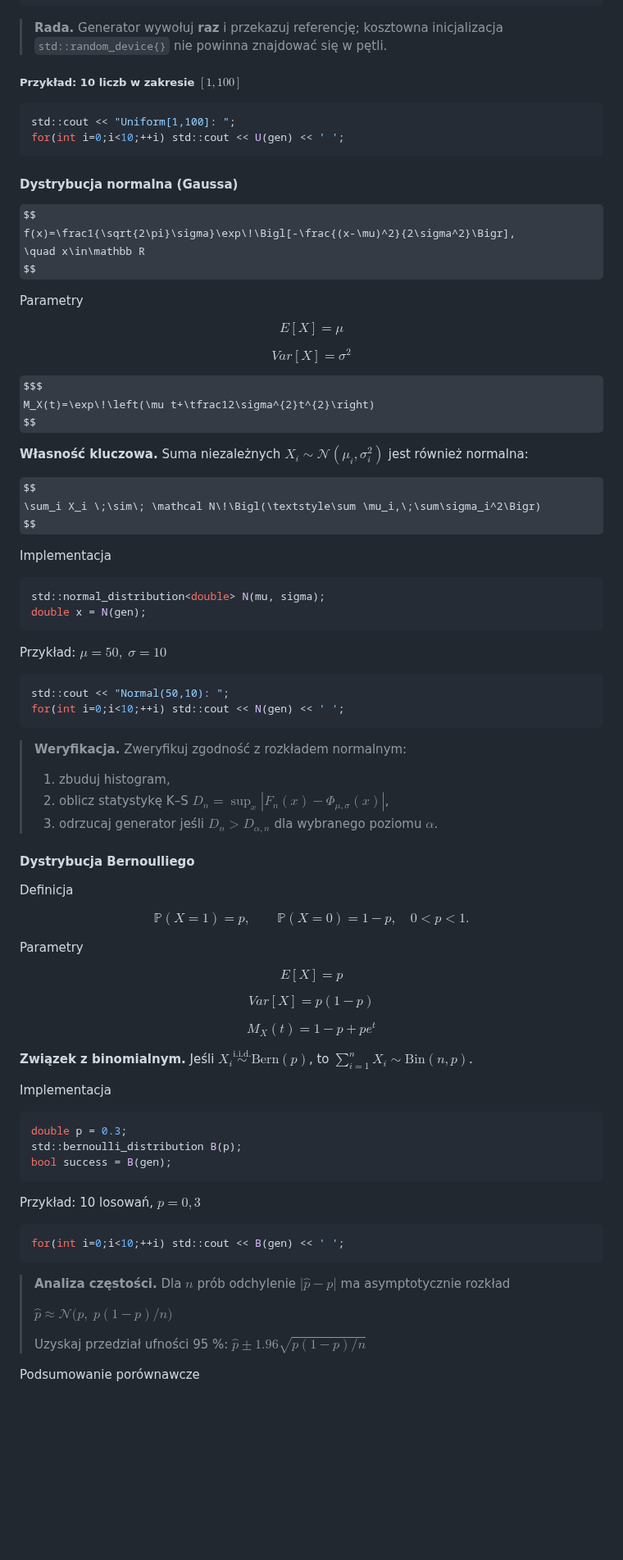
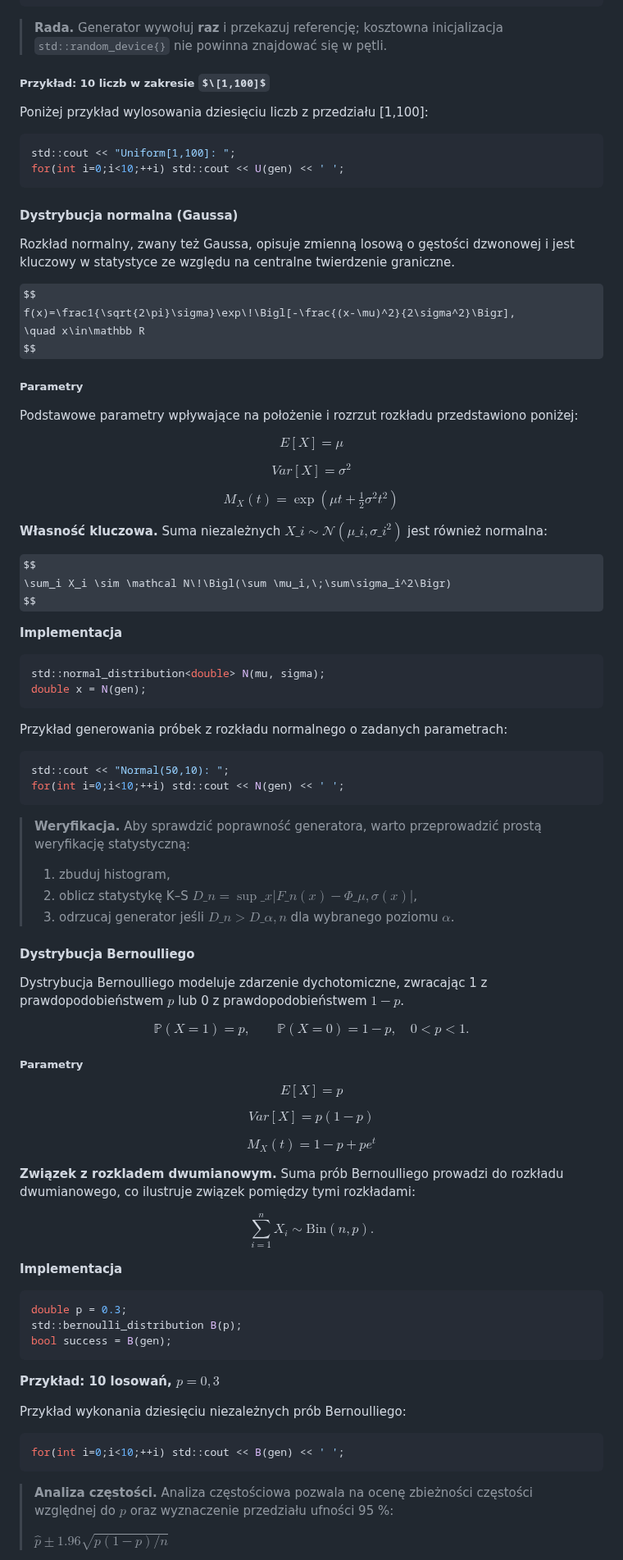
Before and after one commit to djeada/Od-C-do-Cpp, a Markdown page: notatki/07_liczby_losowe.md, the part around one of its changes. Shown at 82% size. Rendered like a GitHub page; some formulas as TeX source; blank space fills up the shorter version.

````diff
--- a/notatki/07_liczby_losowe.md
+++ b/notatki/07_liczby_losowe.md
@@ -239,7 +272,9 @@ int k = U(gen);
 
 > **Rada.**  Generator wywołuj **raz** i przekazuj referencję; kosztowna inicjalizacja `std::random_device{}` nie powinna znajdować się w pętli.
 
-##### Przykład: 10 liczb w zakresie $[1,100]$
+##### Przykład: 10 liczb w zakresie $\[1,100]$
+
+Poniżej przykład wylosowania dziesięciu liczb z przedziału \[1,100]:
 
 ```cpp
 std::cout << "Uniform[1,100]: ";
@@ -248,12 +283,16 @@ for(int i=0;i<10;++i) std::cout << U(gen) << ' ';
 
 #### Dystrybucja normalna (Gaussa)
 
+Rozkład normalny, zwany też Gaussa, opisuje zmienną losową o gęstości dzwonowej i jest kluczowy w statystyce ze względu na centralne twierdzenie graniczne.
+
 $$
 f(x)=\frac1{\sqrt{2\pi}\sigma}\exp\!\Bigl[-\frac{(x-\mu)^2}{2\sigma^2}\Bigr],
 \quad x\in\mathbb R
 $$
 
- Parametry
+##### Parametry
+
+Podstawowe parametry wpływające na położenie i rozrzut rozkładu przedstawiono poniżej:
 
 $$
 E[X]=\mu
@@ -263,45 +302,45 @@ $$
 Var[X]=\sigma^{2}
 $$
 
-$$$
+$$
 M_X(t)=\exp\!\left(\mu t+\tfrac12\sigma^{2}t^{2}\right)
 $$
 
-**Własność kluczowa.**  Suma niezależnych $X_i\sim\mathcal N(\mu_i,\sigma_i^2)$ jest również normalna:
+**Własność kluczowa.**  Suma niezależnych $X\_i\sim\mathcal N(\mu\_i,\sigma\_i^2)$ jest również normalna:
 
 $$
-\sum_i X_i \;\sim\; \mathcal N\!\Bigl(\textstyle\sum \mu_i,\;\sum\sigma_i^2\Bigr)
+\sum_i X_i \sim \mathcal N\!\Bigl(\sum \mu_i,\;\sum\sigma_i^2\Bigr)
 $$
 
-Implementacja
+**Implementacja**
 
 ```cpp
 std::normal_distribution<double> N(mu, sigma);
 double x = N(gen);
 ```
 
-Przykład: $\mu=50,\;\sigma=10$
+Przykład generowania próbek z rozkładu normalnego o zadanych parametrach:
 
 ```cpp
 std::cout << "Normal(50,10): ";
 for(int i=0;i<10;++i) std::cout << N(gen) << ' ';
 ```
 
-> **Weryfikacja.**  Zweryfikuj zgodność z rozkładem normalnym:
+> **Weryfikacja.**  Aby sprawdzić poprawność generatora, warto przeprowadzić prostą weryfikację statystyczną:
 >
 > 1. zbuduj histogram,
-> 2. oblicz statystykę K–S $D_n=\sup_x|F_n(x)-\Phi_{\mu,\sigma}(x)|$,
-> 3. odrzucaj generator jeśli $D_n>D_{\alpha,n}$ dla wybranego poziomu $\alpha$.
+> 2. oblicz statystykę K–S $D\_n=\sup\_x|F\_n(x)-\Phi\_{\mu,\sigma}(x)|$,
+> 3. odrzucaj generator jeśli $D\_n>D\_{\alpha,n}$ dla wybranego poziomu $\alpha$.
 
 #### Dystrybucja Bernoulliego
 
-Definicja
+Dystrybucja Bernoulliego modeluje zdarzenie dychotomiczne, zwracając 1 z prawdopodobieństwem $p$ lub 0 z prawdopodobieństwem $1-p$.
 
 $$
 \mathbb P(X=1)=p,\qquad \mathbb P(X=0)=1-p,\quad 0<p<1.
 $$
 
-Parametry
+##### Parametry
 
 $$
 E[X]=p
@@ -315,9 +354,13 @@ $$
 M_X(t)=1-p+pe^{t}
 $$
 
-**Związek z binomialnym.**  Jeśli $X_i\stackrel{\text{i.i.d.}}{\sim}\mathrm{Bern}(p)$, to $\sum_{i=1}^{n}X_i \sim \mathrm{Bin}(n,p)$.
+**Związek z rozkladem dwumianowym.**  Suma prób Bernoulliego prowadzi do rozkładu dwumianowego, co ilustruje związek pomiędzy tymi rozkładami:
 
-Implementacja
+$$
+\sum_{i=1}^{n}X_i \sim \mathrm{Bin}(n,p).
+$$
+
+**Implementacja**
 
 ```cpp
 double p = 0.3;
@@ -325,17 +368,16 @@ std::bernoulli_distribution B(p);
 bool success = B(gen);
 ```
 
-Przykład: 10 losowań, $p=0{,}3$
+**Przykład: 10 losowań, $p=0,3$**
+
+Przykład wykonania dziesięciu niezależnych prób Bernoulliego:
 
 ```cpp
 for(int i=0;i<10;++i) std::cout << B(gen) << ' ';
 ```
 
-> **Analiza częstości.**  Dla $n$ prób odchylenie $|\hat p-p|$ ma asymptotycznie rozkład
+> **Analiza częstości.**  Analiza częstościowa pozwala na ocenę zbieżności częstości względnej do $p$ oraz wyznaczenie przedziału ufności 95 %:
 >
-> $\hat p \approx \mathcal N\!\bigl(p,\;p(1-p)/n\bigr)$
->
-> Uzyskaj przedział ufności 95 %:  $\hat p \pm 1.96\sqrt{p(1-p)/n}$
+> $\hat p \pm 1.96\sqrt{p(1-p)/n}$
 
-Podsumowanie porównawcze
 
````
Also changed, not shown: other parts of notatki/07_liczby_losowe.md (+92 -58 lines).
